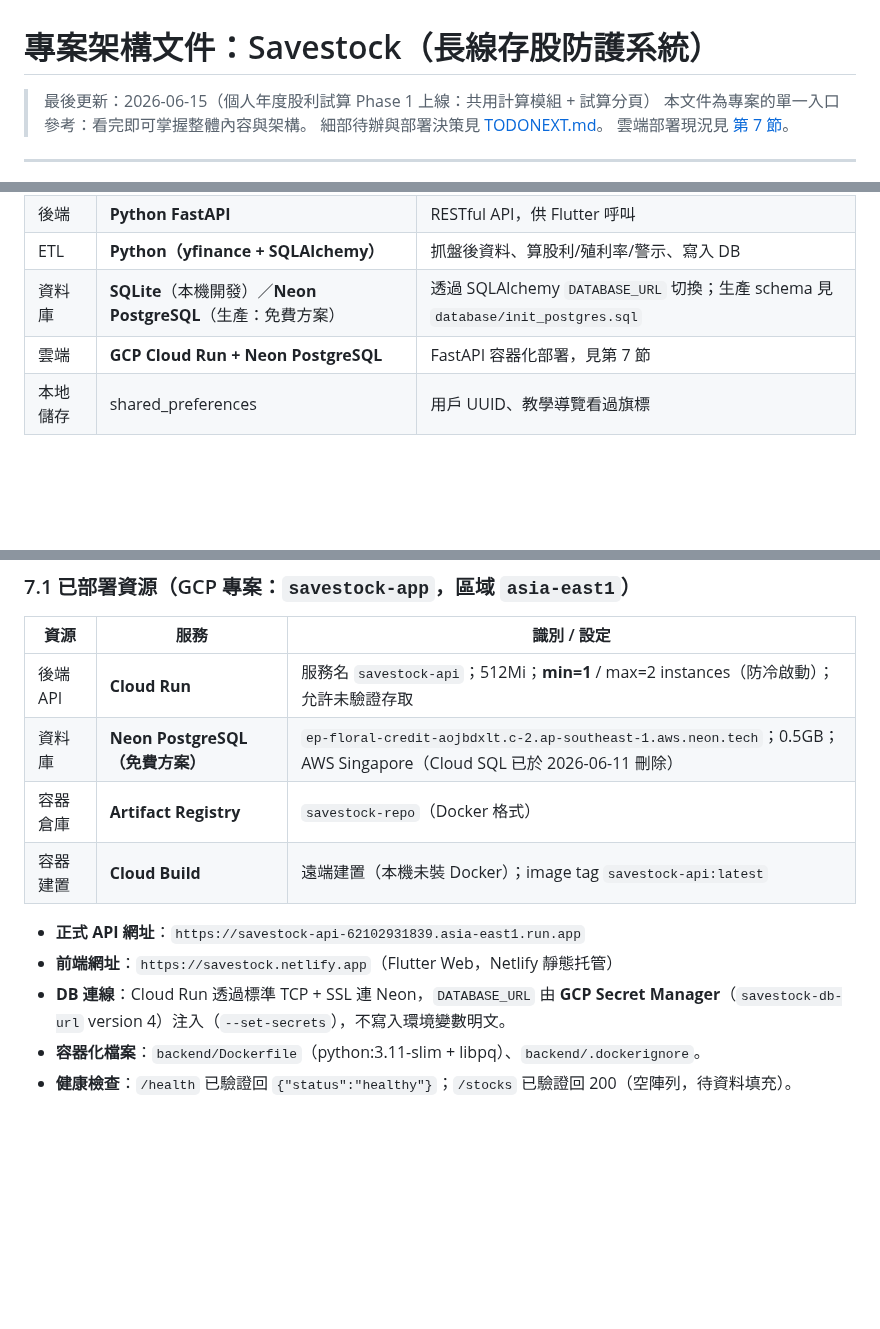
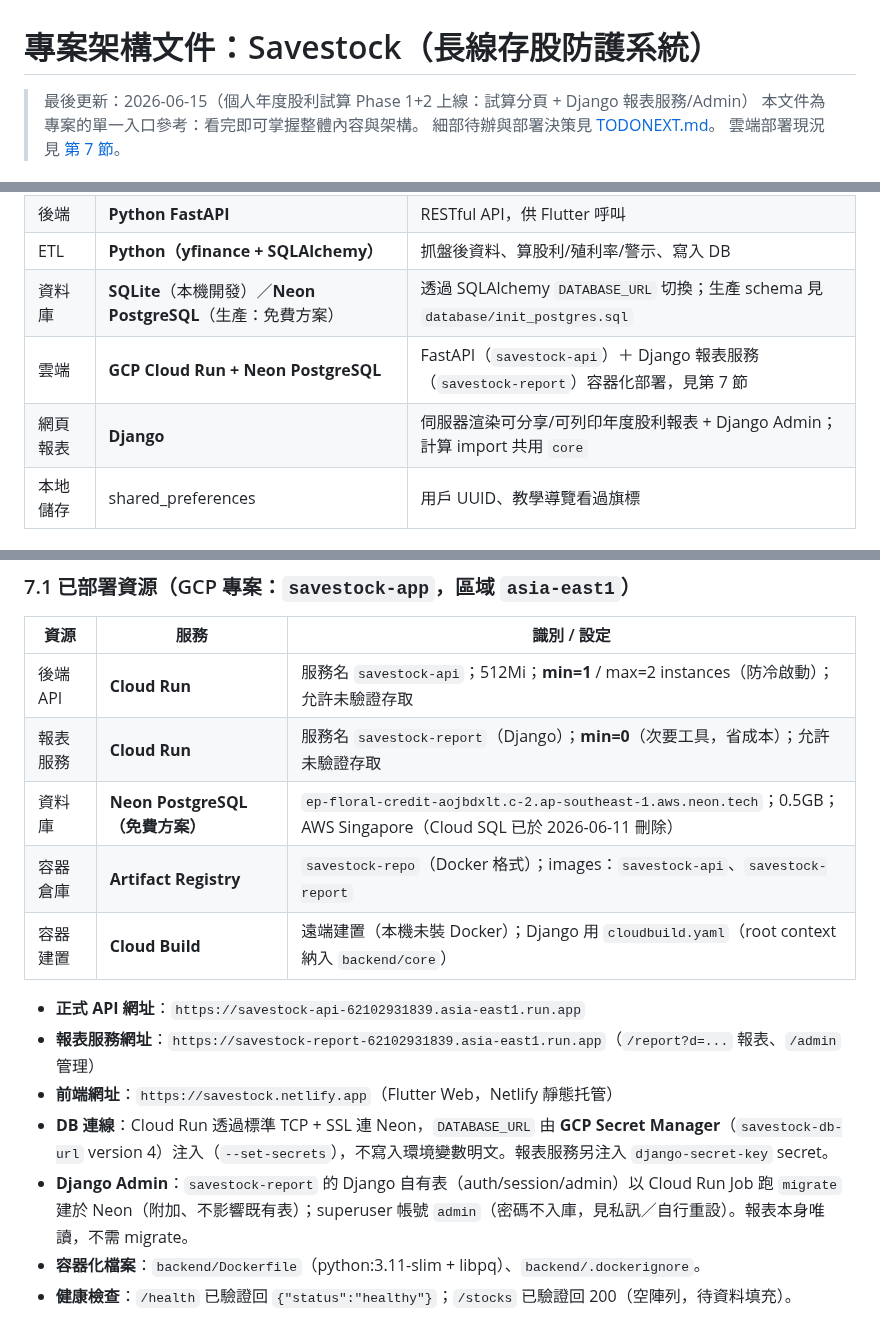
Before and after one commit to hank92312/Savestock, a Markdown page: APP.md, 3 parts joined by grey strips. Drawn GitHub-style; blank space fills up the shorter version.

Commit message:
docs: APP.md 記錄 Phase 2（Django 報表服務 + Admin 上線）
- 技術棧、部署現況加入 savestock-report Cloud Run 服務與報表網址
- Django Admin 的 Neon migrate 機制與 secret 說明
- 進度標記 Phase 2 完成

Co-Authored-By: Claude Fable 5 <noreply@anthropic.com>

```diff
--- a/APP.md
+++ b/APP.md
@@ -1,6 +1,6 @@
 # 專案架構文件：Savestock（長線存股防護系統）
 
-> 最後更新：2026-06-15（個人年度股利試算 Phase 1 上線：共用計算模組 + 試算分頁）
+> 最後更新：2026-06-15（個人年度股利試算 Phase 1+2 上線：試算分頁 + Django 報表服務/Admin）
 > 本文件為專案的單一入口參考：看完即可掌握整體內容與架構。
 > 細部待辦與部署決策見 [TODONEXT.md](TODONEXT.md)。
 > 雲端部署現況見 [第 7 節](#7-雲端部署現況gcp)。
@@ -25,7 +25,8 @@
 | 後端 | **Python FastAPI** | RESTful API，供 Flutter 呼叫 |
 | ETL | **Python（yfinance + SQLAlchemy）** | 抓盤後資料、算股利/殖利率/警示、寫入 DB |
 | 資料庫 | **SQLite**（本機開發）／**Neon PostgreSQL**（生產：免費方案） | 透過 SQLAlchemy `DATABASE_URL` 切換；生產 schema 見 `database/init_postgres.sql` |
-| 雲端 | **GCP Cloud Run + Neon PostgreSQL** | FastAPI 容器化部署，見第 7 節 |
+| 雲端 | **GCP Cloud Run + Neon PostgreSQL** | FastAPI（`savestock-api`）＋ Django 報表服務（`savestock-report`）容器化部署，見第 7 節 |
+| 網頁報表 | **Django** | 伺服器渲染可分享/可列印年度股利報表 + Django Admin；計算 import 共用 `core` |
 | 本地儲存 | shared_preferences | 用戶 UUID、教學導覽看過旗標 |
 
 ### 資料流
@@ -192,13 +193,16 @@ Yahoo 財經 ──(yfinance)──> ETL 批次運算 ──> savestock.db
 | 資源 | 服務 | 識別 / 設定 |
 | --- | --- | --- |
 | 後端 API | **Cloud Run** | 服務名 `savestock-api`；512Mi；**min=1** / max=2 instances（防冷啟動）；允許未驗證存取 |
+| 報表服務 | **Cloud Run** | 服務名 `savestock-report`（Django）；**min=0**（次要工具，省成本）；允許未驗證存取 |
 | 資料庫 | **Neon PostgreSQL（免費方案）** | `ep-floral-credit-aojbdxlt.c-2.ap-southeast-1.aws.neon.tech`；0.5GB；AWS Singapore（Cloud SQL 已於 2026-06-11 刪除） |
-| 容器倉庫 | **Artifact Registry** | `savestock-repo`（Docker 格式） |
-| 容器建置 | **Cloud Build** | 遠端建置（本機未裝 Docker）；image tag `savestock-api:latest` |
+| 容器倉庫 | **Artifact Registry** | `savestock-repo`（Docker 格式）；images：`savestock-api`、`savestock-report` |
+| 容器建置 | **Cloud Build** | 遠端建置（本機未裝 Docker）；Django 用 `cloudbuild.yaml`（root context 納入 `backend/core`） |
 
 * **正式 API 網址**：`https://savestock-api-62102931839.asia-east1.run.app`
+* **報表服務網址**：`https://savestock-report-62102931839.asia-east1.run.app`（`/report?d=...` 報表、`/admin` 管理）
 * **前端網址**：`https://savestock.netlify.app`（Flutter Web，Netlify 靜態托管）
-* **DB 連線**：Cloud Run 透過標準 TCP + SSL 連 Neon，`DATABASE_URL` 由 **GCP Secret Manager**（`savestock-db-url` version 4）注入（`--set-secrets`），不寫入環境變數明文。
+* **DB 連線**：Cloud Run 透過標準 TCP + SSL 連 Neon，`DATABASE_URL` 由 **GCP Secret Manager**（`savestock-db-url` version 4）注入（`--set-secrets`），不寫入環境變數明文。報表服務另注入 `django-secret-key` secret。
+* **Django Admin**：`savestock-report` 的 Django 自有表（auth/session/admin）以 Cloud Run Job 跑 `migrate` 建於 Neon（附加、不影響既有表）；superuser 帳號 `admin`（密碼不入庫，見私訊／自行重設）。報表本身唯讀，不需 migrate。
 * **容器化檔案**：`backend/Dockerfile`（python:3.11-slim + libpq）、`backend/.dockerignore`。
 * **健康檢查**：`/health` 已驗證回 `{"status":"healthy"}`；`/stocks` 已驗證回 200（空陣列，待資料填充）。
 
```
Also changed, not shown: other parts of APP.md (+1 -1 lines).
